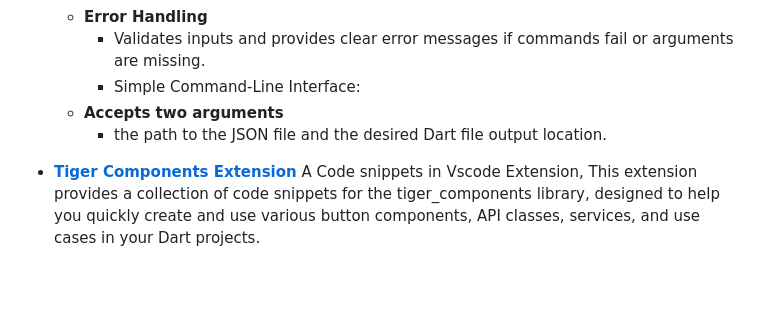
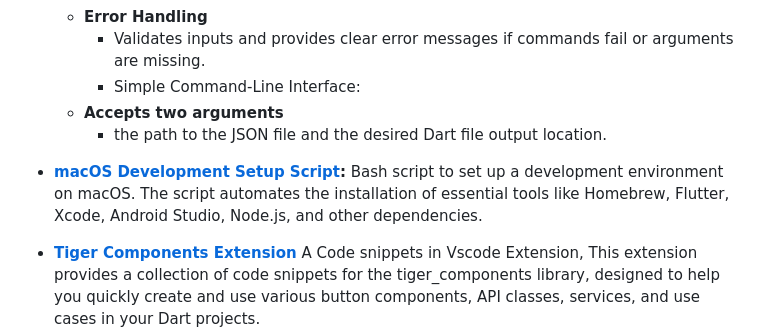
Before and after one commit to genss333/genss333, a Markdown page: README.md, the part around the change. GitHub-like rendering; blank space fills up the shorter version.

```diff
--- a/README.md
+++ b/README.md
@@ -42,6 +42,9 @@
     - **Accepts two arguments**
       - the path to the JSON file and the desired Dart file output location.
 
+- **[macOS Development Setup Script](https://github.com/genss333/macos-setup-script.git):**
+   Bash script to set up a development environment on macOS. The script automates the installation of essential tools like Homebrew, Flutter, Xcode, Android Studio, Node.js, and other dependencies.
+
 - **[Tiger Components Extension](https://github.com/genss333/tiger-components-extensions.git)**
   A Code snippets in Vscode Extension, This extension provides a collection of code snippets for the tiger_components library, designed to help you quickly create and use various button components, API classes, services, and use cases in your Dart projects.
 
```
